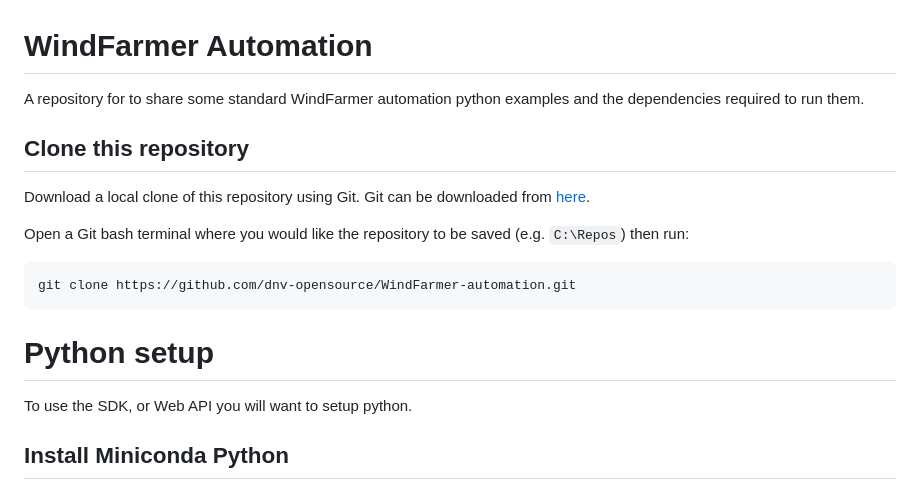
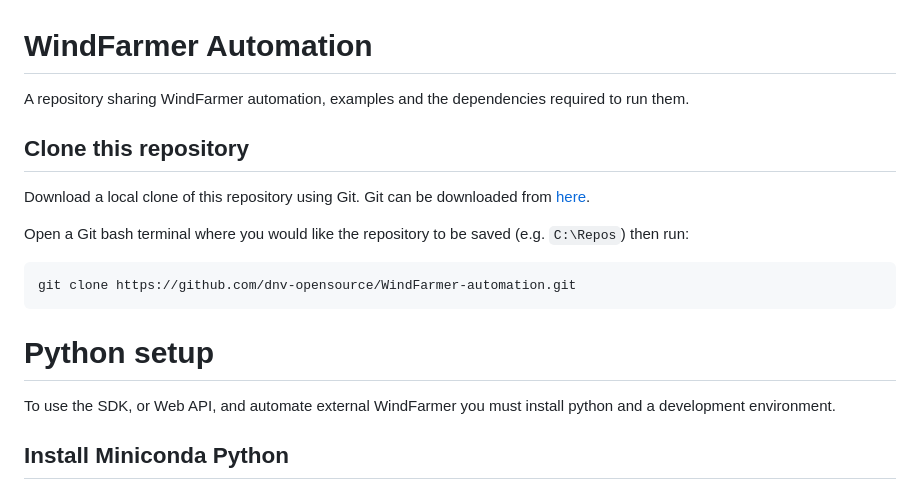
Before and after one commit to dnv-opensource/WindFarmer-automation, a Markdown page: README.md, the part around the change. GitHub-like rendering.

````diff
--- a/README.md
+++ b/README.md
@@ -1,5 +1,5 @@
 # WindFarmer Automation
-A repository for to share some standard WindFarmer automation python examples and the dependencies required to run them.
+A repository sharing WindFarmer automation, examples and the dependencies required to run them.
 
 ## Clone this repository
 Download a local clone of this repository using Git. Git can be downloaded from [here](https://git-scm.com/download/win).
@@ -10,7 +10,7 @@ git clone https://github.com/dnv-opensource/WindFarmer-automation.git
 ```
 
 # Python setup
-To use the SDK, or Web API you will want to setup python.
+To use the SDK, or Web API, and automate external WindFarmer you must install python and a development environment.
 
 ## Install Miniconda Python
 Our demonstrations are built on top of miniconda. This is a minimal, free distribution of python:
````
